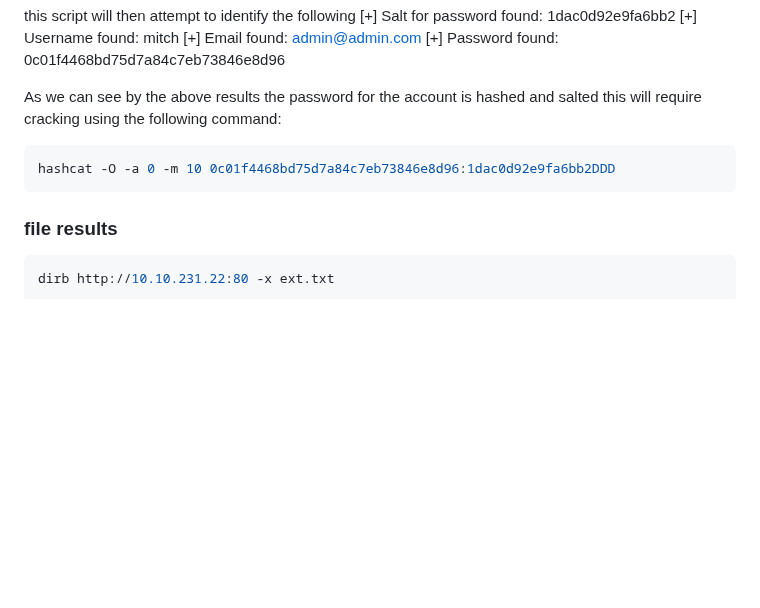
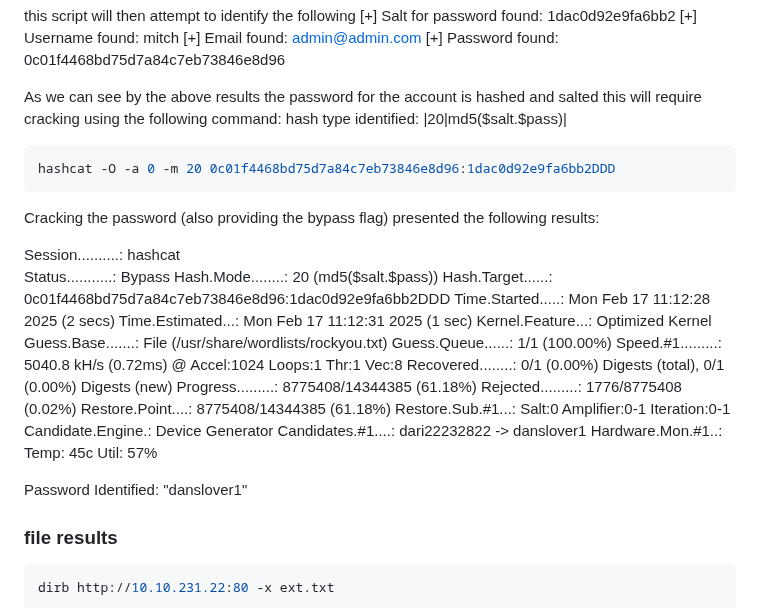
Before and after one commit to luke-mckeever/Cyber_Vault, a Markdown page: CTF's/Simple CTF.md, the part around the change. Rendered like a GitHub page; blank space fills up the shorter version.

````diff
--- a/CTF's/Simple CTF.md
+++ b/CTF's/Simple CTF.md
@@ -216,11 +216,34 @@ this script will then attempt to identify the following
 
 As we can see by the above results the password for the account is hashed and salted
 this will require cracking using the following command:
+hash type identified: |20|md5(\$salt.$pass)|
+
 ```bash
-hashcat -O -a 0 -m 10 0c01f4468bd75d7a84c7eb73846e8d96:1dac0d92e9fa6bb2DDD
+hashcat -O -a 0 -m 20 0c01f4468bd75d7a84c7eb73846e8d96:1dac0d92e9fa6bb2DDD
 ```
 
+Cracking the password (also providing the bypass flag) presented the following results:
 
+Session..........: hashcat
+Status...........: Bypass
+Hash.Mode........: 20 (md5($salt.$pass))
+Hash.Target......: 0c01f4468bd75d7a84c7eb73846e8d96:1dac0d92e9fa6bb2DDD
+Time.Started.....: Mon Feb 17 11:12:28 2025 (2 secs)
+Time.Estimated...: Mon Feb 17 11:12:31 2025 (1 sec)
+Kernel.Feature...: Optimized Kernel
+Guess.Base.......: File (/usr/share/wordlists/rockyou.txt)
+Guess.Queue......: 1/1 (100.00%)
+Speed.#1.........:  5040.8 kH/s (0.72ms) @ Accel:1024 Loops:1 Thr:1 Vec:8
+Recovered........: 0/1 (0.00%) Digests (total), 0/1 (0.00%) Digests (new)
+Progress.........: 8775408/14344385 (61.18%)
+Rejected.........: 1776/8775408 (0.02%)
+Restore.Point....: 8775408/14344385 (61.18%)
+Restore.Sub.#1...: Salt:0 Amplifier:0-1 Iteration:0-1
+Candidate.Engine.: Device Generator
+Candidates.#1....: dari22232822 -> danslover1
+Hardware.Mon.#1..: Temp: 45c Util: 57%
+
+Password Identified: "danslover1"
 
 ### file results
 
````
